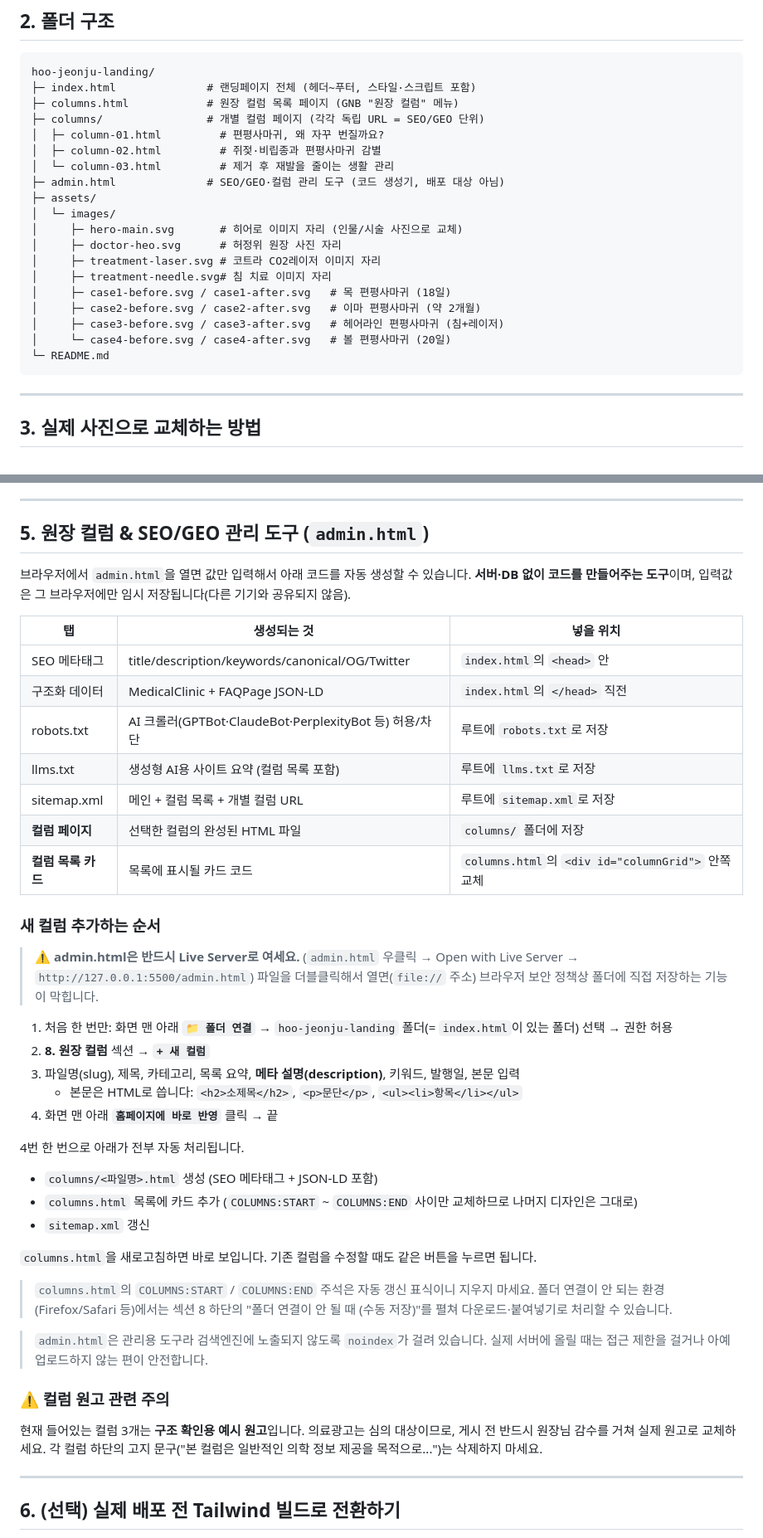
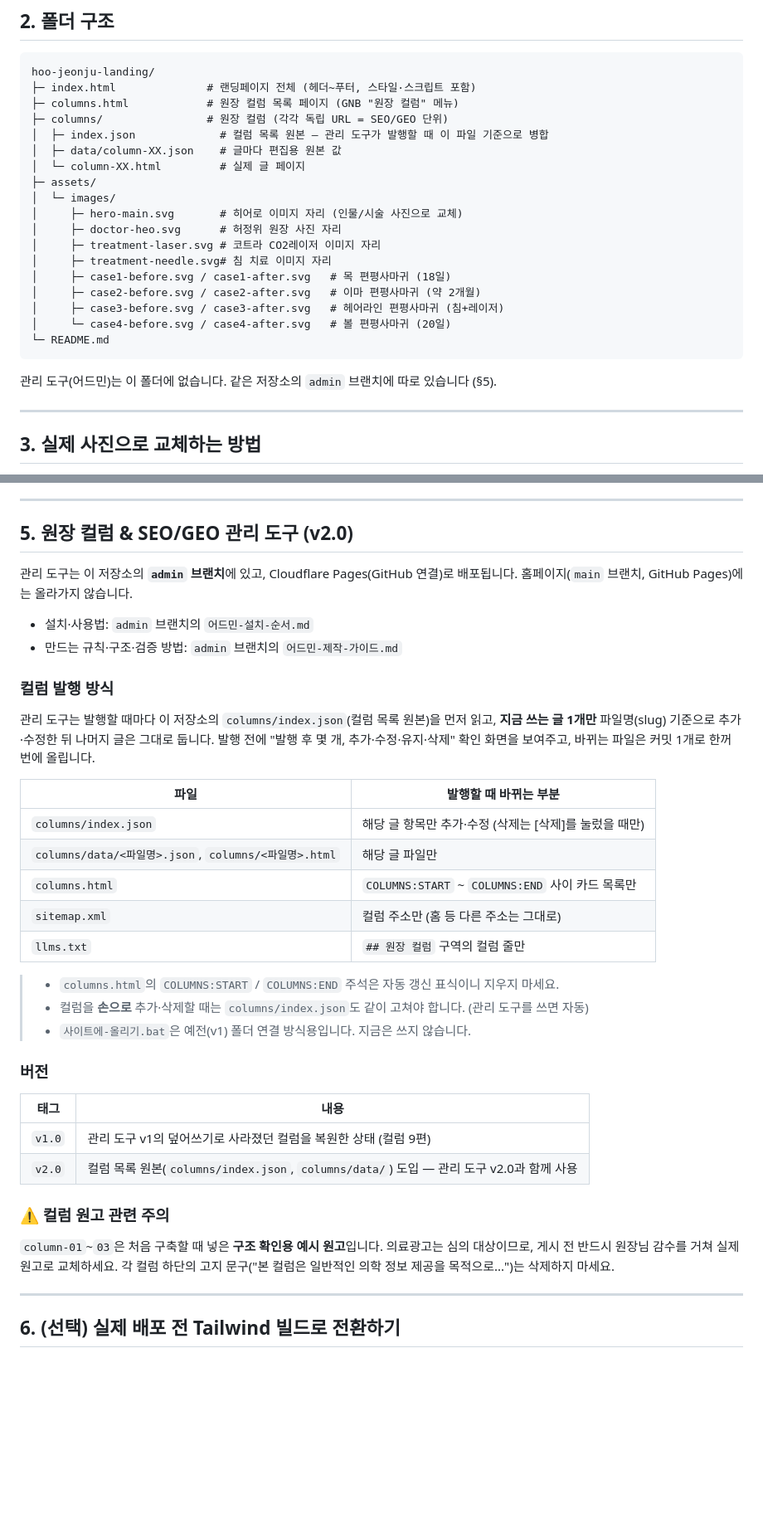
Before and after one commit to gkwngml1215-code/jjwart, a Markdown page: README.md, 2 parts joined by grey strips. Shown at 83% size. Drawn GitHub-style; blank space fills up the shorter version.

Commit message:
README: 관리 도구 v2.0 발행 방식과 컬럼 파일 구조 안내
Co-Authored-By: Claude Opus 5 <noreply@anthropic.com>

````diff
--- a/README.md
+++ b/README.md
@@ -21,11 +21,10 @@ npm이나 별도 빌드 과정 없이 바로 확인 가능합니다. (Tailwind
 hoo-jeonju-landing/
 ├─ index.html              # 랜딩페이지 전체 (헤더~푸터, 스타일·스크립트 포함)
 ├─ columns.html            # 원장 컬럼 목록 페이지 (GNB "원장 컬럼" 메뉴)
-├─ columns/                # 개별 컬럼 페이지 (각각 독립 URL = SEO/GEO 단위)
-│  ├─ column-01.html         # 편평사마귀, 왜 자꾸 번질까요?
-│  ├─ column-02.html         # 쥐젖·비립종과 편평사마귀 감별
-│  └─ column-03.html         # 제거 후 재발을 줄이는 생활 관리
-├─ admin.html              # SEO/GEO·컬럼 관리 도구 (코드 생성기, 배포 대상 아님)
+├─ columns/                # 원장 컬럼 (각각 독립 URL = SEO/GEO 단위)
+│  ├─ index.json             # 컬럼 목록 원본 — 관리 도구가 발행할 때 이 파일 기준으로 병합
+│  ├─ data/column-XX.json    # 글마다 편집용 원본 값
+│  └─ column-XX.html         # 실제 글 페이지
 ├─ assets/
 │  └─ images/
 │     ├─ hero-main.svg       # 히어로 이미지 자리 (인물/시술 사진으로 교체)
@@ -38,6 +37,8 @@ hoo-jeonju-landing/
 │     └─ case4-before.svg / case4-after.svg   # 볼 편평사마귀 (20일)
 └─ README.md
 ```
+
+관리 도구(어드민)는 이 폴더에 없습니다. 같은 저장소의 `admin` 브랜치에 따로 있습니다 (§5).
 
 ---
 
@@ -59,47 +60,42 @@ hoo-jeonju-landing/
 
 ---
 
-## 5. 원장 컬럼 & SEO/GEO 관리 도구 (`admin.html`)
+## 5. 원장 컬럼 & SEO/GEO 관리 도구 (v2.0)
 
-브라우저에서 `admin.html`을 열면 값만 입력해서 아래 코드를 자동 생성할 수 있습니다. **서버·DB 없이 코드를 만들어주는 도구**이며, 입력값은 그 브라우저에만 임시 저장됩니다(다른 기기와 공유되지 않음).
+관리 도구는 이 저장소의 **`admin` 브랜치**에 있고, Cloudflare Pages(GitHub 연결)로 배포됩니다.
+홈페이지(`main` 브랜치, GitHub Pages)에는 올라가지 않습니다.
 
-| 탭 | 생성되는 것 | 넣을 위치 |
-|---|---|---|
-| SEO 메타태그 | title/description/keywords/canonical/OG/Twitter | `index.html`의 `<head>` 안 |
-| 구조화 데이터 | MedicalClinic + FAQPage JSON-LD | `index.html`의 `</head>` 직전 |
-| robots.txt | AI 크롤러(GPTBot·ClaudeBot·PerplexityBot 등) 허용/차단 | 루트에 `robots.txt`로 저장 |
-| llms.txt | 생성형 AI용 사이트 요약 (컬럼 목록 포함) | 루트에 `llms.txt`로 저장 |
-| sitemap.xml | 메인 + 컬럼 목록 + 개별 컬럼 URL | 루트에 `sitemap.xml`로 저장 |
-| **컬럼 페이지** | 선택한 컬럼의 완성된 HTML 파일 | `columns/` 폴더에 저장 |
-| **컬럼 목록 카드** | 목록에 표시될 카드 코드 | `columns.html`의 `<div id="columnGrid">` 안쪽 교체 |
+- 설치·사용법: `admin` 브랜치의 `어드민-설치-순서.md`
+- 만드는 규칙·구조·검증 방법: `admin` 브랜치의 `어드민-제작-가이드.md`
 
-### 새 컬럼 추가하는 순서
+### 컬럼 발행 방식
 
-> ⚠️ **admin.html은 반드시 Live Server로 여세요.** (`admin.html` 우클릭 → Open with Live Server → `http://127.0.0.1:5500/admin.html`)
-> 파일을 더블클릭해서 열면(`file://` 주소) 브라우저 보안 정책상 폴더에 직접 저장하는 기능이 막힙니다.
+관리 도구는 발행할 때마다 이 저장소의 `columns/index.json`(컬럼 목록 원본)을 먼저 읽고,
+**지금 쓰는 글 1개만** 파일명(slug) 기준으로 추가·수정한 뒤 나머지 글은 그대로 둡니다.
+발행 전에 "발행 후 몇 개, 추가·수정·유지·삭제" 확인 화면을 보여주고, 바뀌는 파일은 커밋 1개로 한꺼번에 올립니다.
 
-1. 처음 한 번만: 화면 맨 아래 **`📁 폴더 연결`** → `hoo-jeonju-landing` 폴더(= `index.html`이 있는 폴더) 선택 → 권한 허용
-2. **8. 원장 컬럼** 섹션 → **`+ 새 컬럼`**
-3. 파일명(slug), 제목, 카테고리, 목록 요약, **메타 설명(description)**, 키워드, 발행일, 본문 입력
-   - 본문은 HTML로 씁니다: `<h2>소제목</h2>`, `<p>문단</p>`, `<ul><li>항목</li></ul>`
-4. 화면 맨 아래 **`홈페이지에 바로 반영`** 클릭 → 끝
+| 파일 | 발행할 때 바뀌는 부분 |
+|---|---|
+| `columns/index.json` | 해당 글 항목만 추가·수정 (삭제는 [삭제]를 눌렀을 때만) |
+| `columns/data/<파일명>.json`, `columns/<파일명>.html` | 해당 글 파일만 |
+| `columns.html` | `COLUMNS:START` ~ `COLUMNS:END` 사이 카드 목록만 |
+| `sitemap.xml` | 컬럼 주소만 (홈 등 다른 주소는 그대로) |
+| `llms.txt` | `## 원장 컬럼` 구역의 컬럼 줄만 |
 
-4번 한 번으로 아래가 전부 자동 처리됩니다.
+> - `columns.html`의 `COLUMNS:START` / `COLUMNS:END` 주석은 자동 갱신 표식이니 지우지 마세요.
+> - 컬럼을 **손으로** 추가·삭제할 때는 `columns/index.json`도 같이 고쳐야 합니다. (관리 도구를 쓰면 자동)
+> - `사이트에-올리기.bat`은 예전(v1) 폴더 연결 방식용입니다. 지금은 쓰지 않습니다.
 
-- `columns/<파일명>.html` 생성 (SEO 메타태그 + JSON-LD 포함)
-- `columns.html` 목록에 카드 추가 (`COLUMNS:START` ~ `COLUMNS:END` 사이만 교체하므로 나머지 디자인은 그대로)
-- `sitemap.xml` 갱신
+### 버전
 
-`columns.html`을 새로고침하면 바로 보입니다. 기존 컬럼을 수정할 때도 같은 버튼을 누르면 됩니다.
-
-> `columns.html`의 `COLUMNS:START` / `COLUMNS:END` 주석은 자동 갱신 표식이니 지우지 마세요.
-> 폴더 연결이 안 되는 환경(Firefox/Safari 등)에서는 섹션 8 하단의 "폴더 연결이 안 될 때 (수동 저장)"를 펼쳐 다운로드·붙여넣기로 처리할 수 있습니다.
-
-> `admin.html`은 관리용 도구라 검색엔진에 노출되지 않도록 `noindex`가 걸려 있습니다. 실제 서버에 올릴 때는 접근 제한을 걸거나 아예 업로드하지 않는 편이 안전합니다.
+| 태그 | 내용 |
+|---|---|
+| `v1.0` | 관리 도구 v1의 덮어쓰기로 사라졌던 컬럼을 복원한 상태 (컬럼 9편) |
+| `v2.0` | 컬럼 목록 원본(`columns/index.json`, `columns/data/`) 도입 — 관리 도구 v2.0과 함께 사용 |
 
 ### ⚠️ 컬럼 원고 관련 주의
 
-현재 들어있는 컬럼 3개는 **구조 확인용 예시 원고**입니다. 의료광고는 심의 대상이므로, 게시 전 반드시 원장님 감수를 거쳐 실제 원고로 교체하세요. 각 컬럼 하단의 고지 문구("본 컬럼은 일반적인 의학 정보 제공을 목적으로...")는 삭제하지 마세요.
+`column-01`~`03`은 처음 구축할 때 넣은 **구조 확인용 예시 원고**입니다. 의료광고는 심의 대상이므로, 게시 전 반드시 원장님 감수를 거쳐 실제 원고로 교체하세요. 각 컬럼 하단의 고지 문구("본 컬럼은 일반적인 의학 정보 제공을 목적으로...")는 삭제하지 마세요.
 
 ---
 
````
